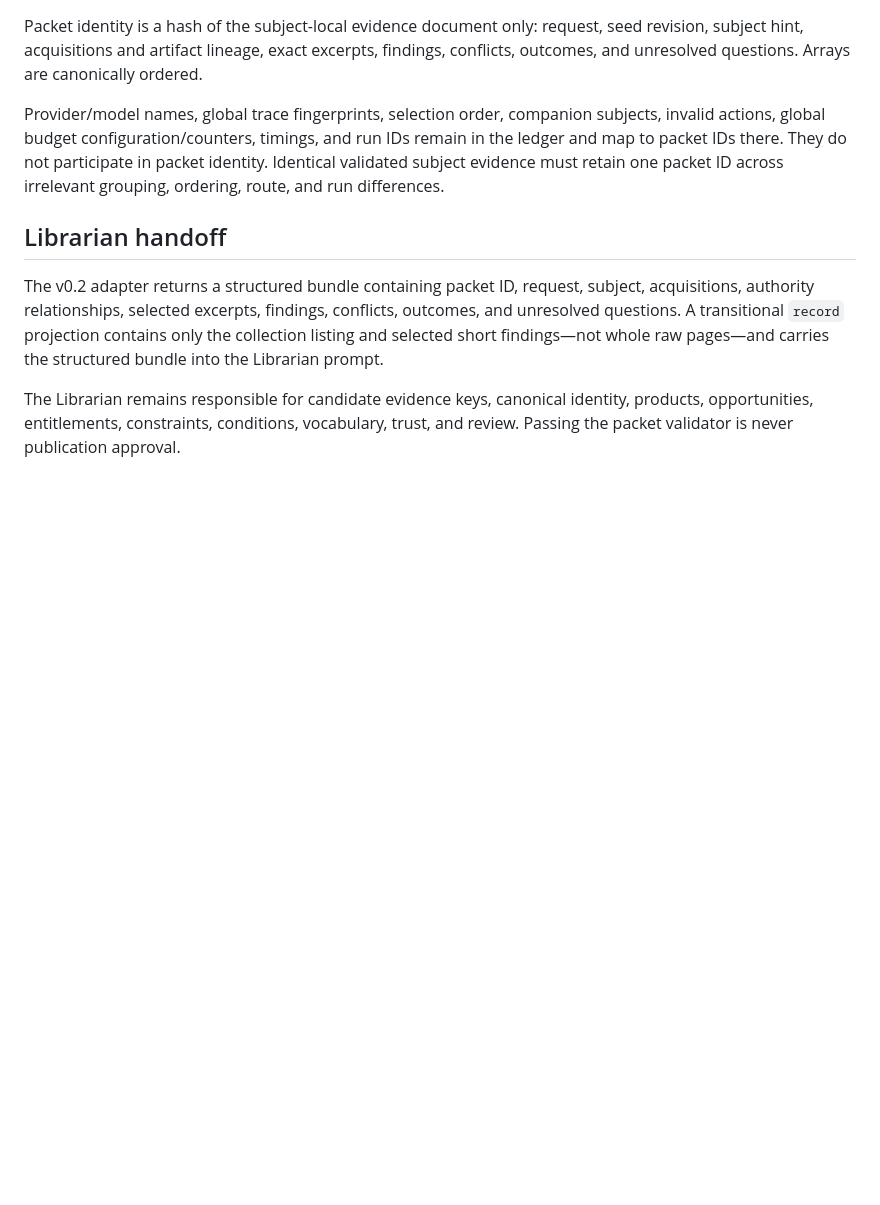
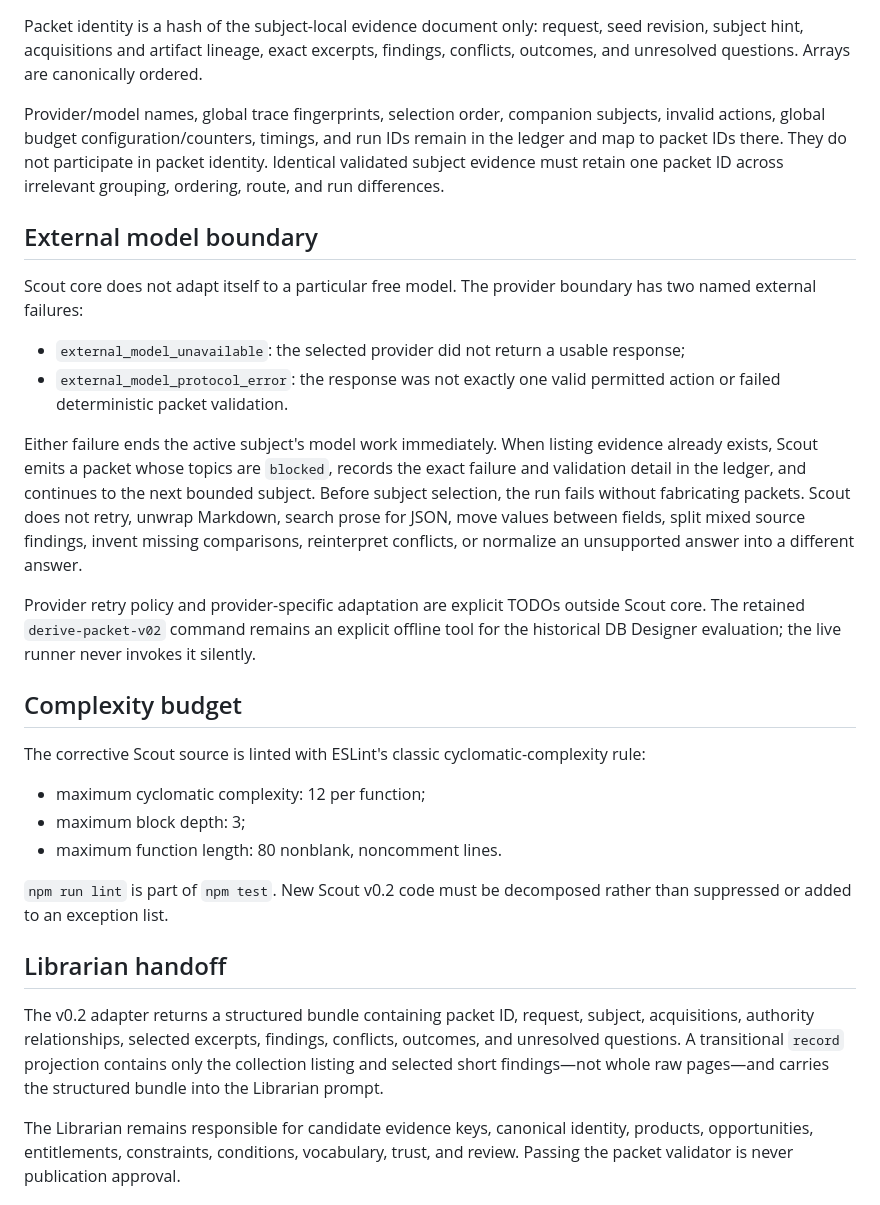
Before and after one commit to asavs/brokie, a Markdown page: docs/SCOUT-V0.2.md, the part around the change. Rendered like a GitHub page; blank space fills up the shorter version.

Commit message:
Document Scout complexity boundary

```diff
--- a/docs/SCOUT-V0.2.md
+++ b/docs/SCOUT-V0.2.md
@@ -40,6 +40,38 @@ Packet identity is a hash of the subject-local evidence document only: request,
 
 Provider/model names, global trace fingerprints, selection order, companion subjects, invalid actions, global budget configuration/counters, timings, and run IDs remain in the ledger and map to packet IDs there. They do not participate in packet identity. Identical validated subject evidence must retain one packet ID across irrelevant grouping, ordering, route, and run differences.
 
+## External model boundary
+
+Scout core does not adapt itself to a particular free model. The provider boundary has
+two named external failures:
+
+- `external_model_unavailable`: the selected provider did not return a usable response;
+- `external_model_protocol_error`: the response was not exactly one valid permitted
+  action or failed deterministic packet validation.
+
+Either failure ends the active subject's model work immediately. When listing evidence
+already exists, Scout emits a packet whose topics are `blocked`, records the exact
+failure and validation detail in the ledger, and continues to the next bounded subject.
+Before subject selection, the run fails without fabricating packets. Scout does not
+retry, unwrap Markdown, search prose for JSON, move values between fields, split mixed
+source findings, invent missing comparisons, reinterpret conflicts, or normalize an
+unsupported answer into a different answer.
+
+Provider retry policy and provider-specific adaptation are explicit TODOs outside
+Scout core. The retained `derive-packet-v02` command remains an explicit offline tool
+for the historical DB Designer evaluation; the live runner never invokes it silently.
+
+## Complexity budget
+
+The corrective Scout source is linted with ESLint's classic cyclomatic-complexity rule:
+
+- maximum cyclomatic complexity: 12 per function;
+- maximum block depth: 3;
+- maximum function length: 80 nonblank, noncomment lines.
+
+`npm run lint` is part of `npm test`. New Scout v0.2 code must be decomposed rather
+than suppressed or added to an exception list.
+
 ## Librarian handoff
 
 The v0.2 adapter returns a structured bundle containing packet ID, request, subject, acquisitions, authority relationships, selected excerpts, findings, conflicts, outcomes, and unresolved questions. A transitional `record` projection contains only the collection listing and selected short findings—not whole raw pages—and carries the structured bundle into the Librarian prompt.
```
Also changed, not shown: docs/SCOUT-V0.2-SIMPLIFICATION.md (added, +64 -0 lines).
